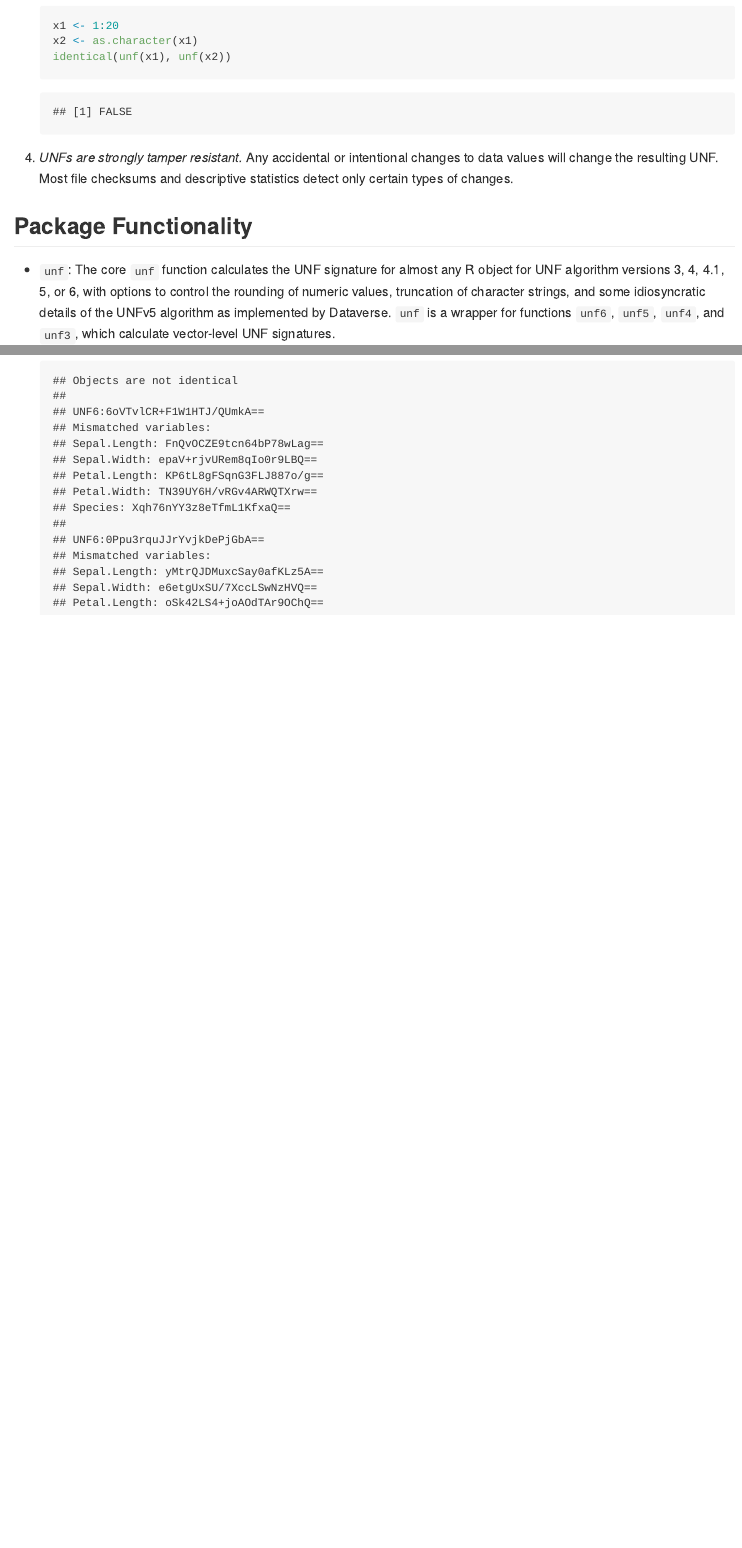
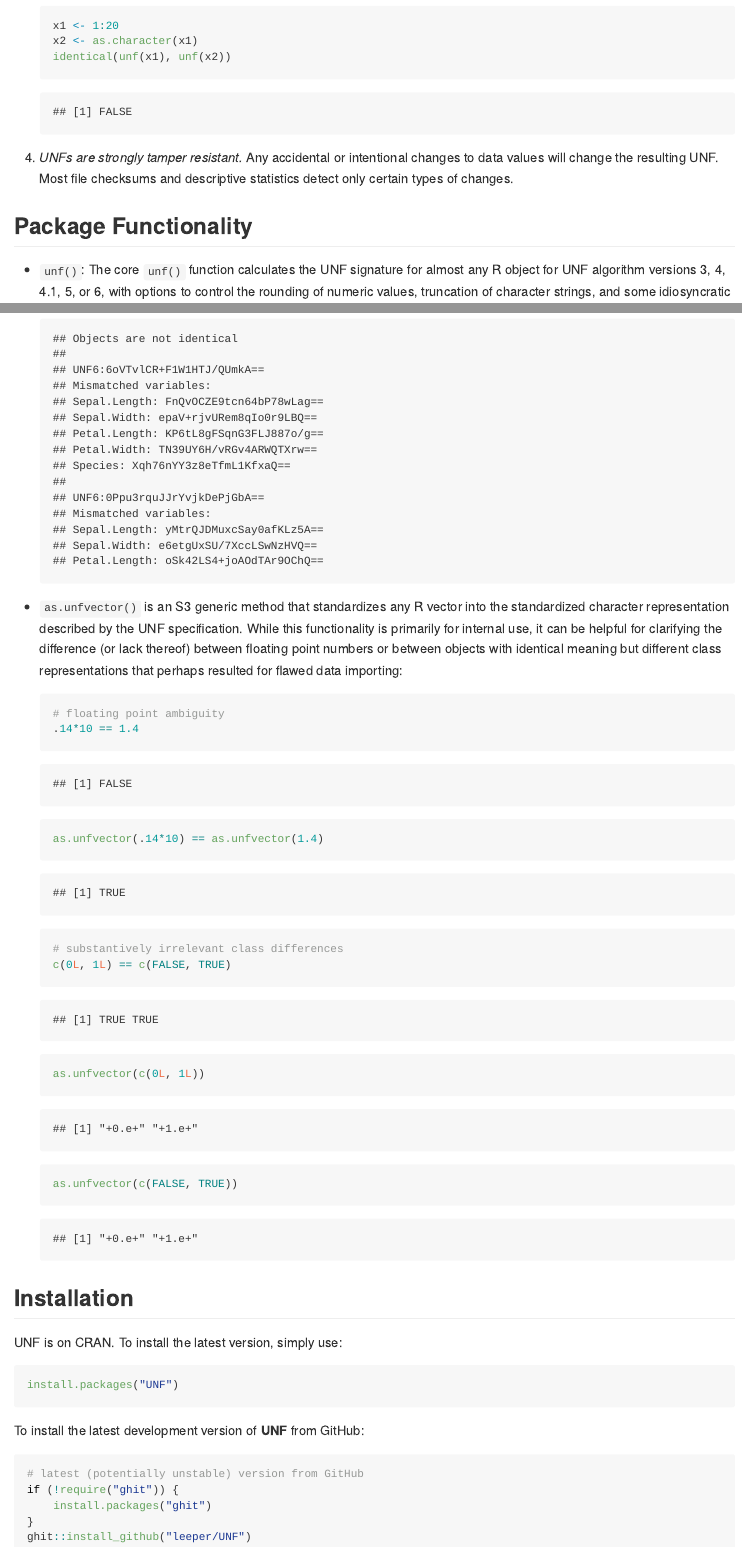
Before and after one commit to leeper/UNF, an R Markdown document (README.Rmd): the page in a window 1100 px wide, from 1710 px down, and a second part further down, joined at a grey line. The pictures show the output file README.md that the author committed with the source, drawn offline in the style of GitHub; badge pictures from the web are left out.

Commit message:
update README

````diff
--- a/README.Rmd
+++ b/README.Rmd
@@ -55,9 +50,9 @@ While file checksums are a common strategy for verifying a file (e.g., md5 sums
 
 4. *UNFs are strongly tamper resistant.* Any accidental or intentional changes to data values will change the resulting UNF. Most file checksums and descriptive statistics detect only certain types of changes.
 
-## Package Functionality ##
+## Package Functionality
 
- - `unf`: The core `unf` function calculates the UNF signature for almost any R object for UNF algorithm versions 3, 4, 4.1, 5, or 6, with options to control the rounding of numeric values, truncation of character strings, and some idiosyncratic details of the UNFv5 algorithm as implemented by Dataverse. `unf` is a wrapper for functions `unf6`, `unf5`, `unf4`, and `unf3`, which calculate vector-level UNF signatures.
+ - `unf()`: The core `unf()` function calculates the UNF signature for almost any R object for UNF algorithm versions 3, 4, 4.1, 5, or 6, with options to control the rounding of numeric values, truncation of character strings, and some idiosyncratic details of the UNFv5 algorithm as implemented by Dataverse. `unf()` is a wrapper for functions `unf6()`, `unf5()`, `unf4()`, and `unf3()`, which calculate vector-level UNF signatures.
 
     ```{r}
     unf(iris)
@@ -72,3 +67,39 @@ While file checksums are a common strategy for verifying a file (e.g., md5 sums
     unf(iris) %unf% unf(iris[,1:3])
     unf(iris) %unf% head(iris[,1:3])
     ```
+
+ - `as.unfvector()` is an S3 generic method that standardizes any R vector into the standardized character representation described by the UNF specification. While this functionality is primarily for internal use, it can be helpful for clarifying the difference (or lack thereof) between floating point numbers or between objects with identical meaning but different class representations that perhaps resulted for flawed data importing:
+
+    ```{r}
+    # floating point ambiguity
+    .14*10 == 1.4
+    as.unfvector(.14*10) == as.unfvector(1.4)
+
+    # substantively irrelevant class differences
+    c(0L, 1L) == c(FALSE, TRUE)
+    as.unfvector(c(0L, 1L))
+    as.unfvector(c(FALSE, TRUE))
+    ```
+
+## Installation
+
+[![Build Status](https://travis-ci.org/leeper/UNF.svg?branch=master)](https://travis-ci.org/leeper/UNF)
+[![Build status](https://ci.appveyor.com/api/projects/status/tx3dkw1rsr9kijm4?svg=true)](https://ci.appveyor.com/project/leeper/unf)
+[![codecov.io](http://codecov.io/github/leeper/UNF/coverage.svg?branch=master)](http://codecov.io/github/leeper/UNF?branch=master)
+![Downloads](http://cranlogs.r-pkg.org/badges/UNF)
+
+UNF is on CRAN. To install the latest version, simply use:
+
+```R
+install.packages("UNF")
+```
+
+To install the latest development version of **UNF** from GitHub:
+
+```R
+# latest (potentially unstable) version from GitHub
+if (!require("ghit")) {
+    install.packages("ghit")
+}
+ghit::install_github("leeper/UNF")
+```
````
Also changed, not shown: README.md, README.Rmd (9 more changed lines).
